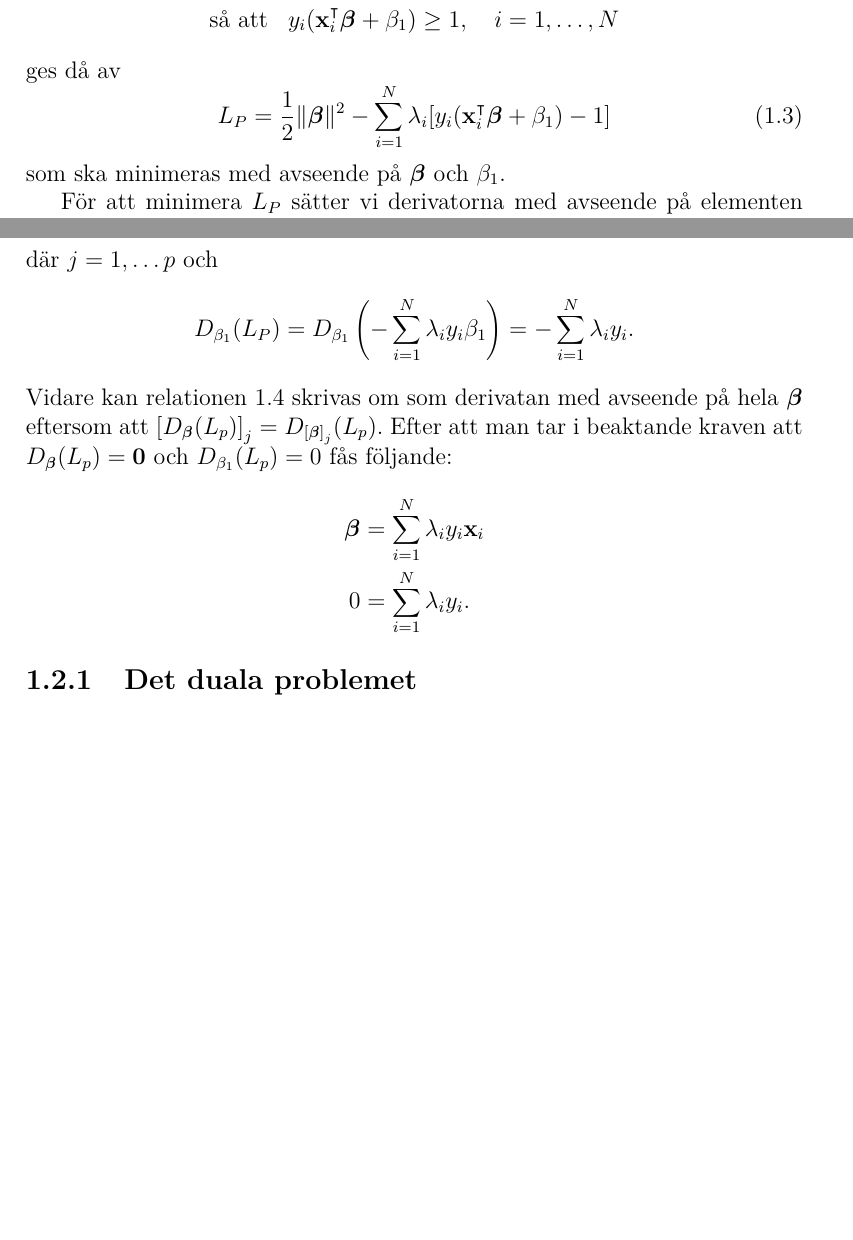
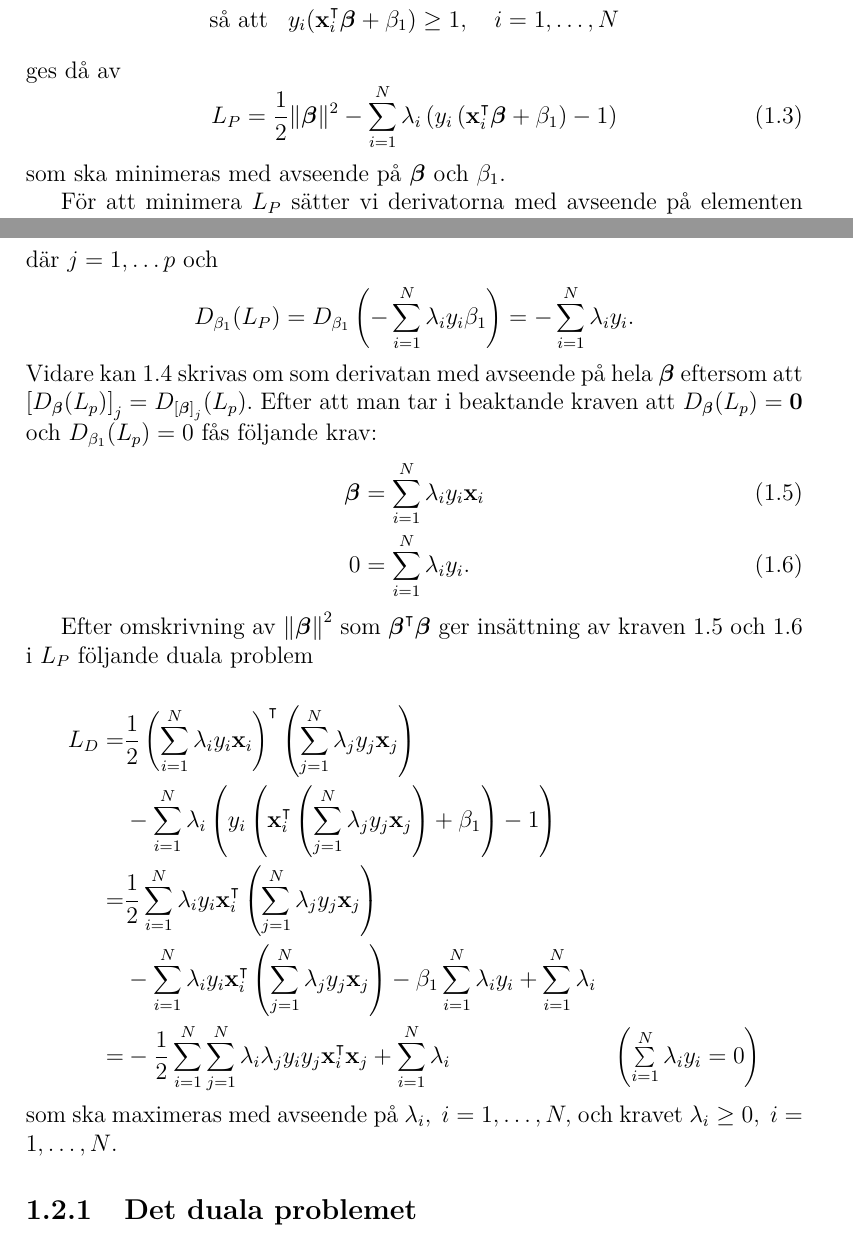
Before and after one commit to oscargranlund/kandidat, a LaTeX document (Kandidatuppsatsen.tex): two parts of pages 9 and 10 of 12 before the commit and two parts of pages 9 and 10 of 13 after it, joined at a grey line, cut so that both start at the same text, the shorter picture padded with empty space. Compiled offline with pdfLaTeX.

Commit message:
Härledde Wolfe-dualen

```diff
--- a/Kandidatuppsatsen.tex
+++ b/Kandidatuppsatsen.tex
@@ -268,7 +268,7 @@ Den primala Lagrangefunktionen $L_P$ för optimeringsproblemet
 \end{equation*}
 ges då av
 \begin{equation}\label{eq:primallagrange}
-L_P=\frac{1}{2}\|\bfbeta\|^2 - \sum_{i=1}^{N} \lambda_i[y_i (\mathbf{x}_i^\intercal\bfbeta + \beta_1)-1]
+L_P=\frac{1}{2}\|\bfbeta\|^2 - \sum_{i=1}^{N} \lambda_i\left(y_i \left(\mathbf{x}_i^\intercal\bfbeta + \beta_1\right)-1\right)
 \end{equation}
 som ska minimeras med avseende på $\bfbeta$ och $\beta_1$.
 
@@ -285,11 +285,25 @@ där $j=1,\dots p$ och
 \begin{equation*}
 	D_{\beta_1}(L_P) = D_{\beta_1}\left( -\sum_{i=1}^{N} \lambda_i y_i \beta_1 \right) = -\sum_{i=1}^{N} \lambda_i y_i.
 \end{equation*}
-Vidare kan relationen \ref{eq:derivprimal} skrivas om som derivatan med avseende på hela $\bfbeta$ eftersom att $ \left[ D_{ \bfbeta }(L_p) \right]_j = D_{\left[ \bfbeta \right]_j}(L_p) $. Efter att man tar i beaktande kraven att $ D_{ \bfbeta }(L_p) = \mathbf{0} $ och $ D_{\beta_1}(L_p)=0 $ fås följande:
-\begin{align*}
+Vidare kan \ref{eq:derivprimal} skrivas om som derivatan med avseende på hela $\bfbeta$ eftersom att $ \left[ D_{ \bfbeta }(L_p) \right]_j = D_{\left[ \bfbeta \right]_j}(L_p) $. Efter att man tar i beaktande kraven att $ D_{ \bfbeta }(L_p) = \mathbf{0} $ och $ D_{\beta_1}(L_p)=0 $ fås följande krav:
+\begin{align}\label{eq:krav1}
 	\bfbeta &= \sum_{i=1}^{N} \lambda_i y_i \mathbf{x}_i\\
-	0 &= \sum_{i=1}^{N} \lambda_i y_i.
-\end{align*}
+	0 &= \sum_{i=1}^{N} \lambda_i y_i.\label{eq:krav2}
+\end{align}
+
+Efter omskrivning av $\left\| \bfbeta \right\|^2$ som $\bfbeta^\intercal\bfbeta$ ger insättning av kraven \ref{eq:krav1} och \ref{eq:krav2} i $L_P$ följande duala problem
+
+\begin{equation*}
+\begin{aligned}
+	L_D=&\frac{1}{2}\left(\sum_{i=1}^{N}\lambda_i y_i \mathbf{x}_i\right)^\intercal \left(\sum_{j=1}^{N}\lambda_j y_j \mathbf{x}_j\right)&\\
+	&- \sum_{i=1}^{N}\lambda_i \left(y_i\left(\mathbf{x}_i^\intercal \left(\sum_{j=1}^{N} \lambda_j y_j \mathbf{x}_j\right) +\beta_1 \right) -1\right)&\\
+	=& \frac{1}{2} \sum_{i=1}^{N} \lambda_i y_i \mathbf{x}_i^\intercal\left(\sum_{j=1}^{N} \lambda_j y_j \mathbf{x}_j\right) &\\
+	&- \sum_{i=1}^{N}\lambda_i y_i \mathbf{x}_i^\intercal \left(\sum_{j=1}^{N} \lambda_j y_j \mathbf{x}_j\right) - \beta_1 \sum_{i=1}^{N} \lambda_i y_i  + \sum_{i=1}^{N} \lambda_i&\\
+	=& -\frac{1}{2} \sum_{i=1}^{N} \sum_{j=1}^{N} \lambda_i \lambda_j y_i y_j \mathbf{x}_i^\intercal \mathbf{x}_j + \sum_{i=1}^{N} \lambda_i &\textstyle{\left(\sum\limits_{i=1}^{N}\lambda_iy_i = 0\right)}
+\end{aligned}
+\end{equation*}
+som ska maximeras med avseende på $\lambda_i,~i=1,\dots,N,$ och kravet $\lambda_i\geq 0,~i=1,\dots,N$.
+
 \subsection{Det duala problemet}
 
 
```
Also changed, not shown: Kandidatuppsatsen.pdf.
